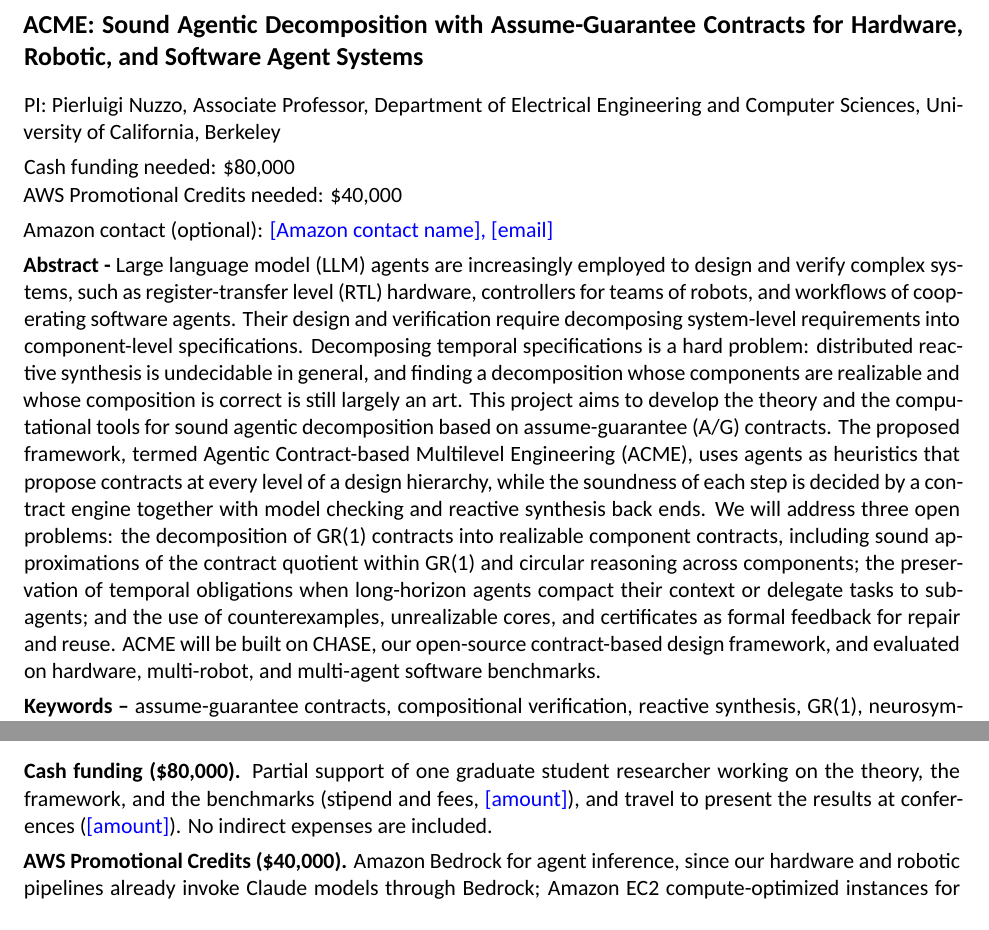
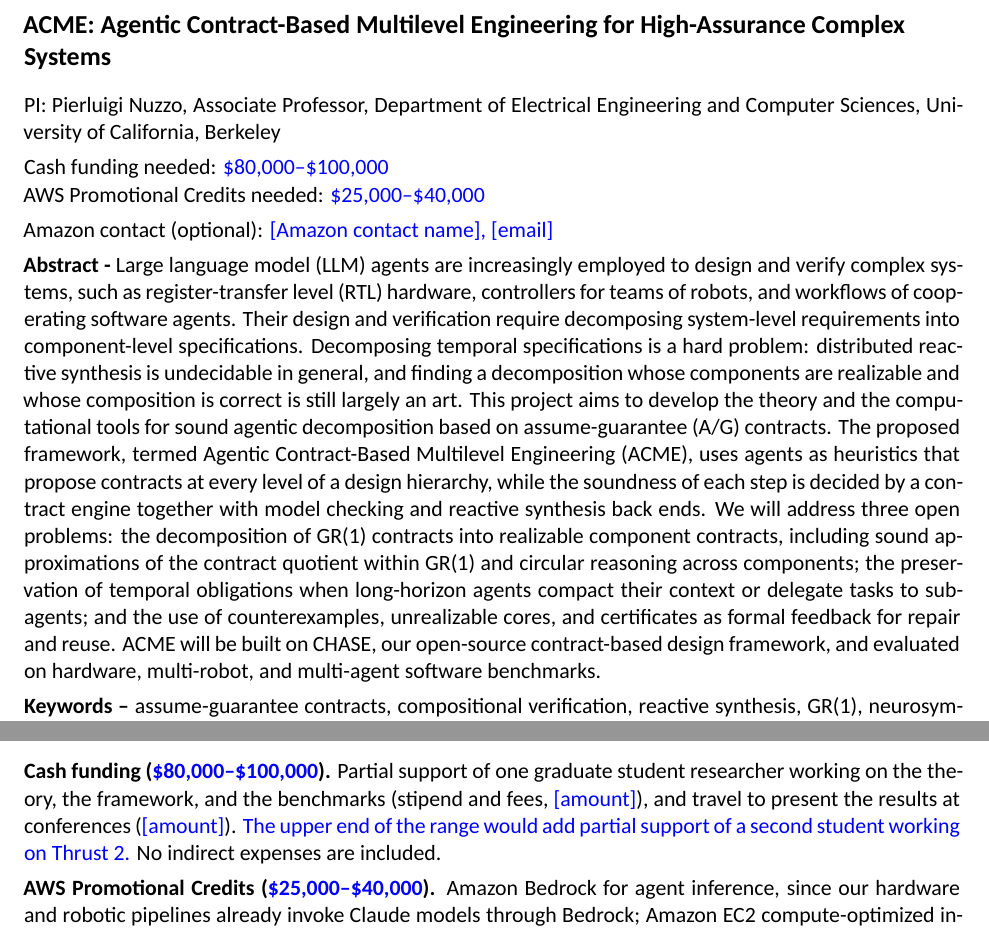
Before and after one commit to yfxiao16/Amazon-Research-Award-2026-Automated-Reasoning, a LaTeX document (ARA26/main.tex, which reads ARA26/doc/abstract.tex, ARA26/doc/funds.tex, ARA26/doc/header.tex): two parts of pages 1 and 4 of 5, joined at a grey line, cut at the place of the change. Compiled offline with XeLaTeX.

Commit message:
New ACME title, funding ranges in blue for PI choice, 11pt table
Co-Authored-By: Claude Opus 5.5 <noreply@anthropic.com>
Claude-Session: https://claude.ai/code/session_01HgzwadphYSnZLd9wU1Mtr5

```diff
--- a/ARA26/doc/abstract.tex
+++ b/ARA26/doc/abstract.tex
@@ -1,3 +1,3 @@
-\textbf{Abstract -} \Gls{llm} agents are increasingly employed to design and verify complex systems, such as \gls{rtl} hardware, controllers for teams of robots, and workflows of cooperating software agents. Their design and verification require decomposing system-level requirements into component-level specifications. Decomposing temporal specifications is a hard problem: distributed reactive synthesis is undecidable in general, and finding a decomposition whose components are realizable and whose composition is correct is still largely an art. This project aims to develop the theory and the computational tools for sound agentic decomposition based on \gls{ag} contracts. The proposed framework, termed Agentic Contract-based Multilevel Engineering (\sysname), uses agents as heuristics that propose contracts at every level of a design hierarchy, while the soundness of each step is decided by a contract engine together with model checking and reactive synthesis back ends. We will address three open problems: the decomposition of GR(1) contracts into realizable component contracts, including sound approximations of the contract quotient within GR(1) and circular reasoning across components; the preservation of temporal obligations when long-horizon agents compact their context or delegate tasks to sub-agents; and the use of counterexamples, unrealizable cores, and certificates as formal feedback for repair and reuse. \sysname will be built on \chase, our open-source contract-based design framework, and evaluated on hardware, multi-robot, and multi-agent software benchmarks.
+\textbf{Abstract -} \Gls{llm} agents are increasingly employed to design and verify complex systems, such as \gls{rtl} hardware, controllers for teams of robots, and workflows of cooperating software agents. Their design and verification require decomposing system-level requirements into component-level specifications. Decomposing temporal specifications is a hard problem: distributed reactive synthesis is undecidable in general, and finding a decomposition whose components are realizable and whose composition is correct is still largely an art. This project aims to develop the theory and the computational tools for sound agentic decomposition based on \gls{ag} contracts. The proposed framework, termed Agentic Contract-Based Multilevel Engineering (\sysname), uses agents as heuristics that propose contracts at every level of a design hierarchy, while the soundness of each step is decided by a contract engine together with model checking and reactive synthesis back ends. We will address three open problems: the decomposition of GR(1) contracts into realizable component contracts, including sound approximations of the contract quotient within GR(1) and circular reasoning across components; the preservation of temporal obligations when long-horizon agents compact their context or delegate tasks to sub-agents; and the use of counterexamples, unrealizable cores, and certificates as formal feedback for repair and reuse. \sysname will be built on \chase, our open-source contract-based design framework, and evaluated on hardware, multi-robot, and multi-agent software benchmarks.
 
 \textbf{Keywords --} assume-guarantee contracts, compositional verification, reactive synthesis, GR(1), neurosymbolic reasoning, LLM agents, hardware formal verification, autoformalization.
--- a/ARA26/doc/funds.tex
+++ b/ARA26/doc/funds.tex
@@ -1,5 +1,5 @@
 \section{Funds needed}
 
-\textbf{Cash funding (\$80,000).} Partial support of one graduate student researcher working on the theory, the framework, and the benchmarks (stipend and fees, \yifeng{[amount]}), and travel to present the results at conferences (\yifeng{[amount]}). No indirect expenses are included.
+\textbf{Cash funding (\yifeng{\$80,000--\$100,000}).} Partial support of one graduate student researcher working on the theory, the framework, and the benchmarks (stipend and fees, \yifeng{[amount]}), and travel to present the results at conferences (\yifeng{[amount]}). \yifeng{The upper end of the range would add partial support of a second student working on Thrust 2.} No indirect expenses are included.
 
-\textbf{AWS Promotional Credits (\$40,000).} Amazon Bedrock for agent inference, since our hardware and robotic pipelines already invoke Claude models through Bedrock; Amazon EC2 compute-optimized instances for parallel runs of nuXmv, slugs, and SymbiYosys; and Amazon S3 for benchmarks and run traces. Experiments that require Cadence Jasper will run on campus license servers.
+\textbf{AWS Promotional Credits (\yifeng{\$25,000--\$40,000}).} Amazon Bedrock for agent inference, since our hardware and robotic pipelines already invoke Claude models through Bedrock; Amazon EC2 compute-optimized instances for parallel runs of nuXmv, slugs, and SymbiYosys; and Amazon S3 for benchmarks and run traces. Experiments that require Cadence Jasper will run on campus license servers.
--- a/ARA26/doc/header.tex
+++ b/ARA26/doc/header.tex
@@ -1,11 +1,11 @@
 % Header block, in the order of the ARA template.
-{\fontsize{13}{16}\selectfont\bfseries ACME: Sound Agentic Decomposition with Assume-Guarantee Contracts for Hardware, Robotic, and Software Agent Systems\par}
+{\raggedright\hyphenpenalty=10000\fontsize{13}{16}\selectfont\bfseries ACME: Agentic Contract-Based Multilevel Engineering for High-Assurance Complex Systems\par}
 \vspace{6pt}
 
 PI: Pierluigi Nuzzo, Associate Professor, Department of Electrical Engineering and Computer Sciences, University of California, Berkeley
 
-Cash funding needed: \$80,000\\
-AWS Promotional Credits needed: \$40,000
+Cash funding needed: \yifeng{\$80,000--\$100,000}\\
+AWS Promotional Credits needed: \yifeng{\$25,000--\$40,000}
 
 Amazon contact (optional): \yifeng{[Amazon contact name], [email]}
 \par
```
Also changed, not shown: ARA26/doc/results.tex (+1 -1 lines), ARA26/main.pdf.
